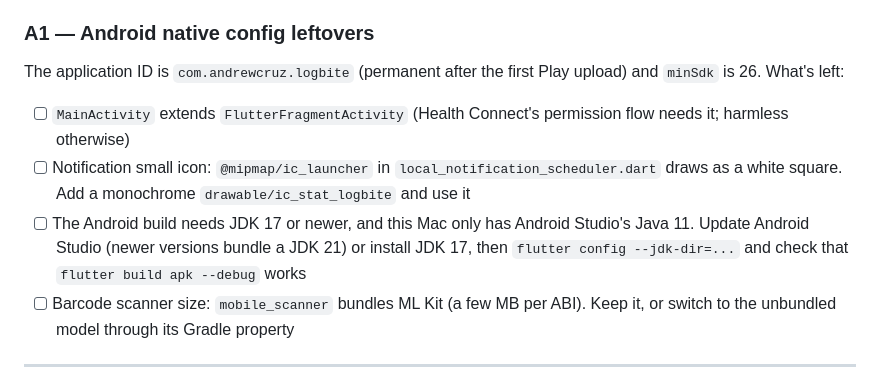
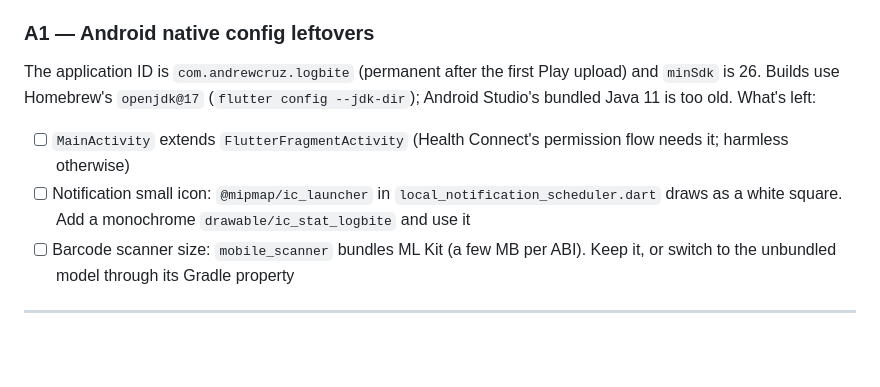
Before and after one commit to Andrew-A-Cruz/nutriton_project, a Markdown page: ROADMAP.md, the part around the change. GitHub-like rendering; blank space fills up the shorter version.

Commit message:
Note the JDK 17 setup for Android builds
Co-Authored-By: Claude Opus 5.5 <noreply@anthropic.com>

```diff
--- a/ROADMAP.md
+++ b/ROADMAP.md
@@ -119,11 +119,10 @@ Needed for selling Pro, the App Store and Play listings, and Health Connect. Wri
 - [ ] Keep it in step: a new network call or Health type means a policy update
 
 ### A1 — Android native config leftovers
-The application ID is `com.andrewcruz.logbite` (permanent after the first Play upload) and `minSdk` is 26. What's left:
+The application ID is `com.andrewcruz.logbite` (permanent after the first Play upload) and `minSdk` is 26. Builds use Homebrew's `openjdk@17` (`flutter config --jdk-dir`); Android Studio's bundled Java 11 is too old. What's left:
 
 - [ ] `MainActivity` extends `FlutterFragmentActivity` (Health Connect's permission flow needs it; harmless otherwise)
 - [ ] Notification small icon: `@mipmap/ic_launcher` in `local_notification_scheduler.dart` draws as a white square. Add a monochrome `drawable/ic_stat_logbite` and use it
-- [ ] The Android build needs JDK 17 or newer, and this Mac only has Android Studio's Java 11. Update Android Studio (newer versions bundle a JDK 21) or install JDK 17, then `flutter config --jdk-dir=...` and check that `flutter build apk --debug` works
 - [ ] Barcode scanner size: `mobile_scanner` bundles ML Kit (a few MB per ABI). Keep it, or switch to the unbundled model through its Gradle property
 
 ---
```
